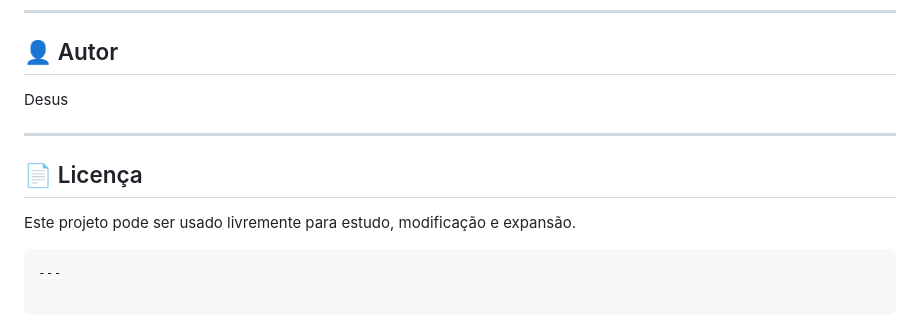
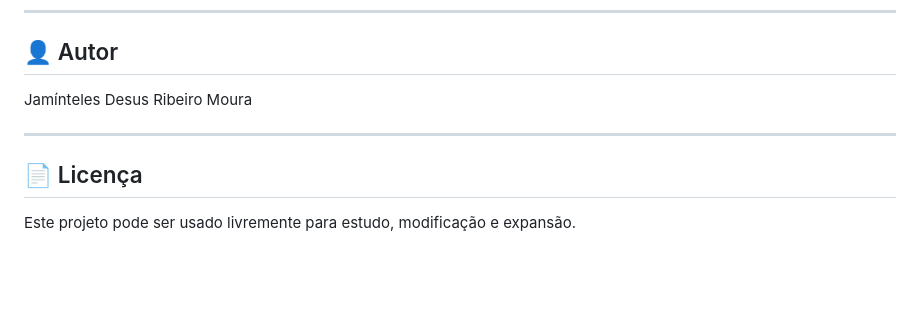
Before and after one commit to Jaminteles/WebMultiApp, a Markdown page: README.md, the part around the change. GitHub-like rendering; blank space fills up the shorter version.

````diff
--- a/README.md
+++ b/README.md
@@ -203,15 +203,10 @@ Exemplo:
 
 ## 👤 Autor
 
-Desus
+Jamínteles Desus Ribeiro Moura
 
 ---
 
 ## 📄 Licença
 
 Este projeto pode ser usado livremente para estudo, modificação e expansão.
-
-```
----
-
-```
````
